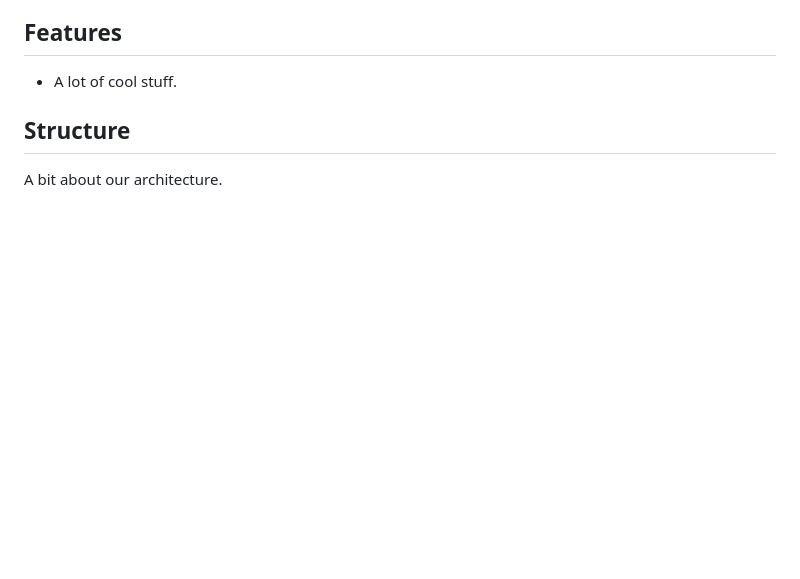
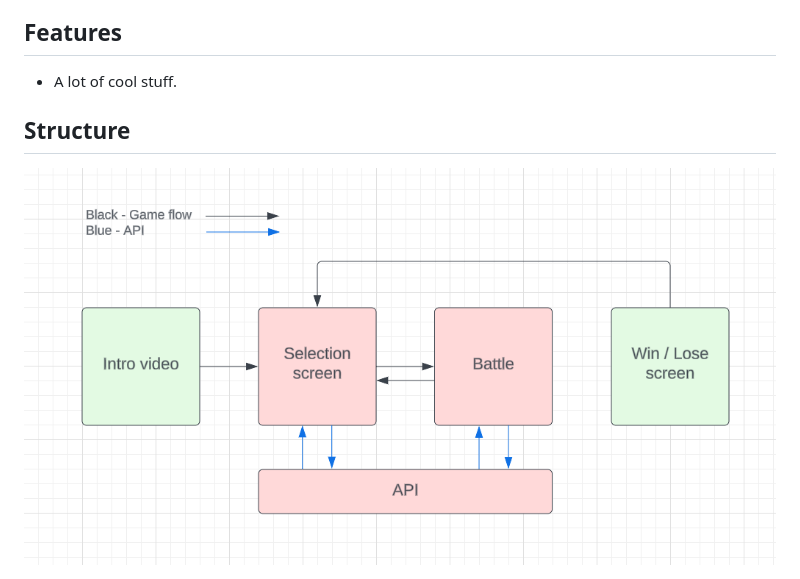
Before and after one commit to mierdev/codemon, a Markdown page: README.md, the part around the change. GitHub-like rendering; blank space fills up the shorter version.

```diff
--- a/README.md
+++ b/README.md
@@ -138,4 +138,4 @@ npm run devStart
 
 ## Structure
 
-A bit about our architecture.
+<img src="https://raw.githubusercontent.com/mierdev/codemon/refs/heads/main/public/assets/readme/architecture.png" width="800px" alt="Codemon architecture">
```
